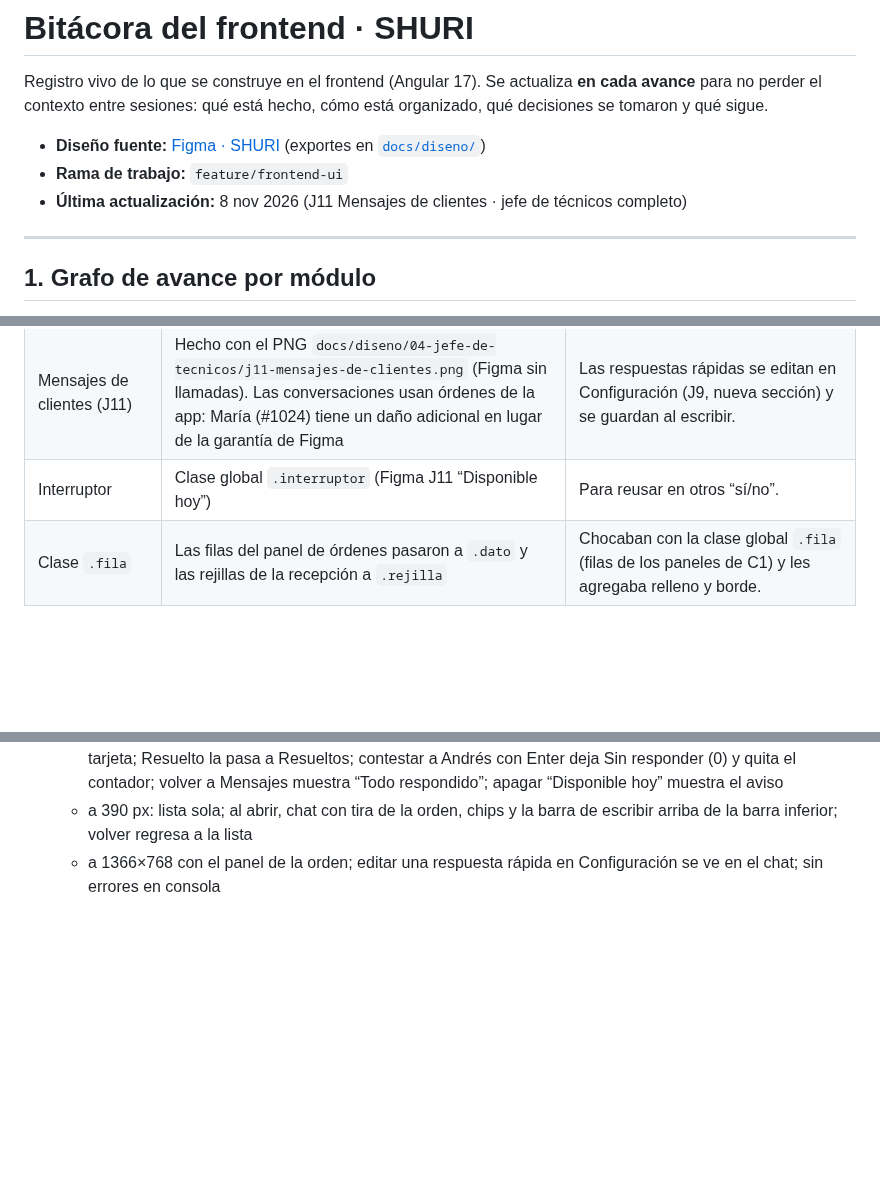
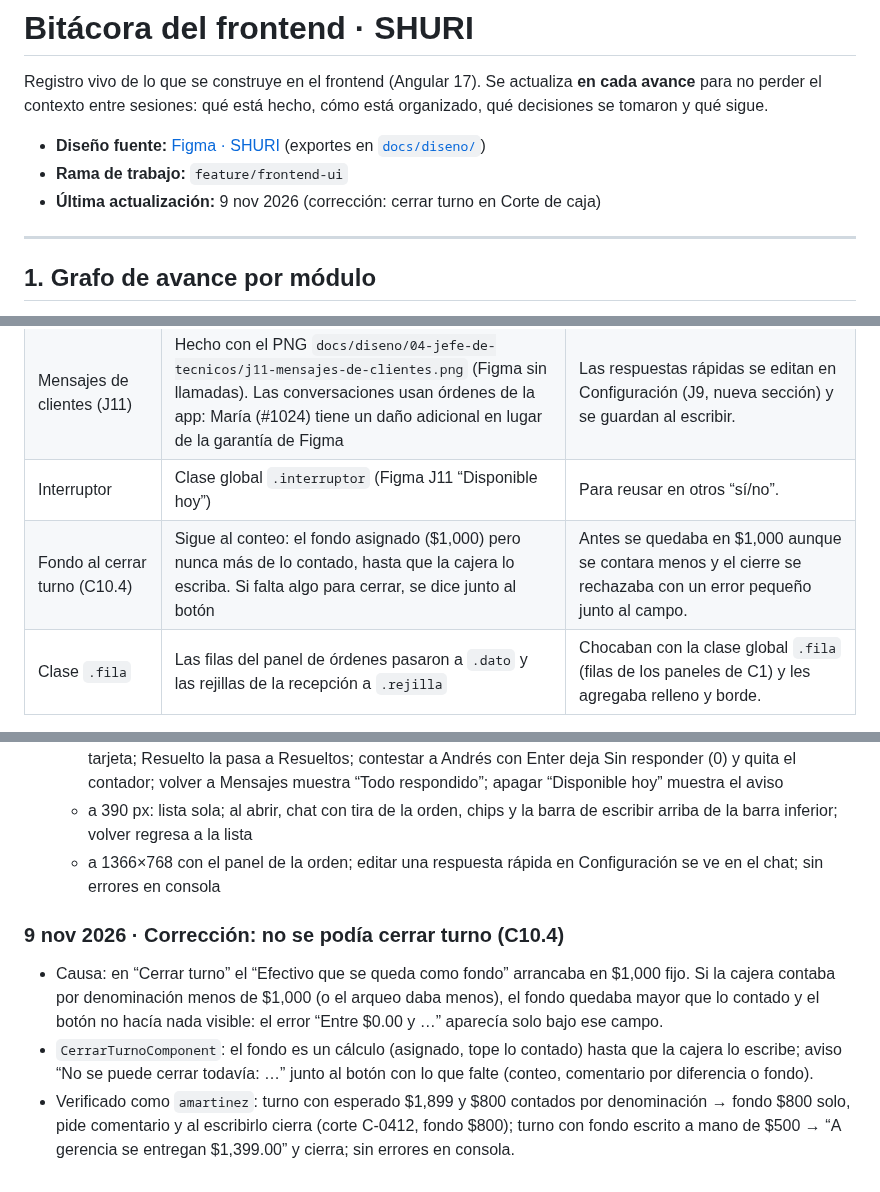
Before and after one commit to dianaaochoa/SHURI-Sistema-Gestion, a Markdown page: frontend/BITACORA.md, 3 parts joined by grey strips. Drawn GitHub-style; blank space fills up the shorter version.

Commit message:
docs(frontend): bitácora con la corrección de cerrar turno

```diff
--- a/frontend/BITACORA.md
+++ b/frontend/BITACORA.md
@@ -4,7 +4,7 @@ Registro vivo de lo que se construye en el frontend (Angular 17). Se actualiza *
 
 - **Diseño fuente:** [Figma · SHURI](https://www.figma.com/design/wUFXid6RcC3a6H9iEdokWi/Untitled) (exportes en [`docs/diseno/`](../docs/diseno/README.md))
 - **Rama de trabajo:** `feature/frontend-ui`
-- **Última actualización:** 8 nov 2026 (J11 Mensajes de clientes · jefe de técnicos completo)
+- **Última actualización:** 9 nov 2026 (corrección: cerrar turno en Corte de caja)
 
 ---
 
@@ -916,6 +916,7 @@ Reglas tomadas del [README principal](../README.md) (sección 12) y de [`.github
 | Versión celular del jefe (J10) | Hecha con el PNG `docs/diseno/04-jefe-de-tecnicos/j10-version-celular.png`. Las pantallas J2–J9 ya se adaptaban a 360 px; J10 agrega el marco (barras) y el Inicio compacto (2 × 2 indicadores, total de órdenes en el subtítulo) | El dictamen y el pedido de Figma J10 son J4.2 y J5.2 apilados; Mensajes llega con J11. |
 | Mensajes de clientes (J11) | Hecho con el PNG `docs/diseno/04-jefe-de-tecnicos/j11-mensajes-de-clientes.png` (Figma sin llamadas). Las conversaciones usan órdenes de la app: María (#1024) tiene un daño adicional en lugar de la garantía de Figma | Las respuestas rápidas se editan en Configuración (J9, nueva sección) y se guardan al escribir. |
 | Interruptor | Clase global `.interruptor` (Figma J11 “Disponible hoy”) | Para reusar en otros “sí/no”. |
+| Fondo al cerrar turno (C10.4) | Sigue al conteo: el fondo asignado ($1,000) pero nunca más de lo contado, hasta que la cajera lo escriba. Si falta algo para cerrar, se dice junto al botón | Antes se quedaba en $1,000 aunque se contara menos y el cierre se rechazaba con un error pequeño junto al campo. |
 | Clase `.fila` | Las filas del panel de órdenes pasaron a `.dato` y las rejillas de la recepción a `.rejilla` | Chocaban con la clase global `.fila` (filas de los paneles de C1) y les agregaba relleno y borde. |
 
 ## 9. Pendientes conocidos
@@ -1321,3 +1322,8 @@ Reglas tomadas del [README principal](../README.md) (sección 12) y de [`.github
   - respuesta rápida “Qué traer” y enviar → Sin responder (1) y el menú marca 1; compartir estado agrega la tarjeta; Resuelto la pasa a Resueltos; contestar a Andrés con Enter deja Sin responder (0) y quita el contador; volver a Mensajes muestra “Todo respondido”; apagar “Disponible hoy” muestra el aviso
   - a 390 px: lista sola; al abrir, chat con tira de la orden, chips y la barra de escribir arriba de la barra inferior; volver regresa a la lista
   - a 1366×768 con el panel de la orden; editar una respuesta rápida en Configuración se ve en el chat; sin errores en consola
+
+### 9 nov 2026 · Corrección: no se podía cerrar turno (C10.4)
+- Causa: en “Cerrar turno” el “Efectivo que se queda como fondo” arrancaba en $1,000 fijo. Si la cajera contaba por denominación menos de $1,000 (o el arqueo daba menos), el fondo quedaba mayor que lo contado y el botón no hacía nada visible: el error “Entre $0.00 y …” aparecía solo bajo ese campo.
+- `CerrarTurnoComponent`: el fondo es un cálculo (asignado, tope lo contado) hasta que la cajera lo escribe; aviso “No se puede cerrar todavía: …” junto al botón con lo que falte (conteo, comentario por diferencia o fondo).
+- Verificado como `amartinez`: turno con esperado $1,899 y $800 contados por denominación → fondo $800 solo, pide comentario y al escribirlo cierra (corte C-0412, fondo $800); turno con fondo escrito a mano de $500 → “A gerencia se entregan $1,399.00” y cierra; sin errores en consola.
```
